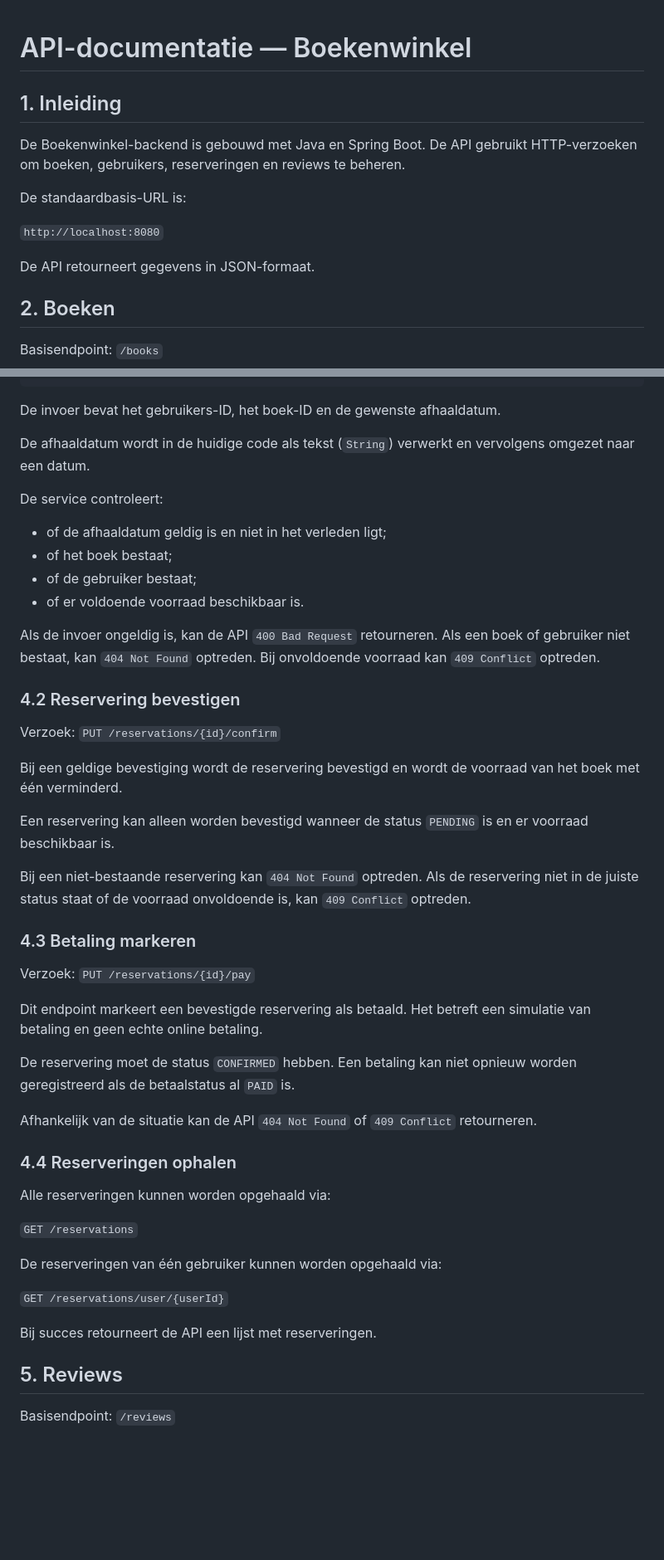
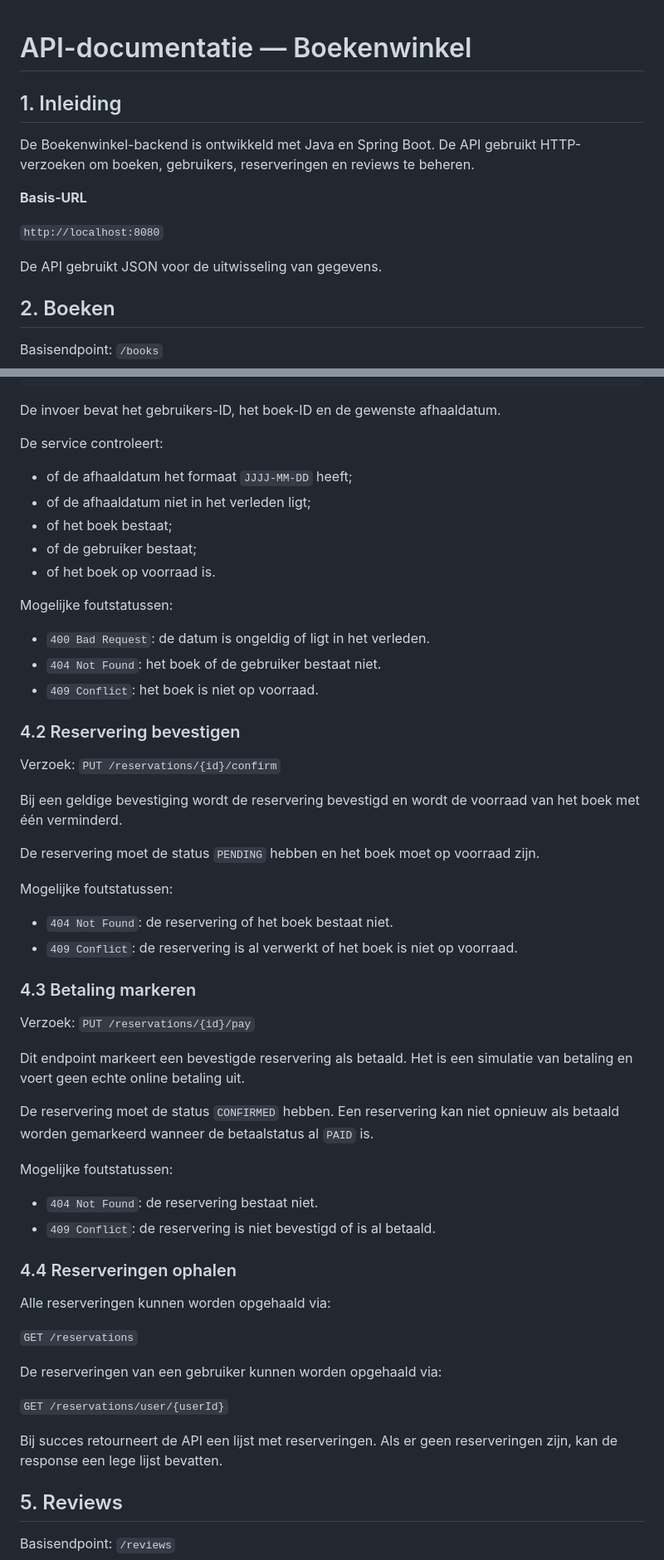
Before and after one commit to aliasaad22/boekenwinkel, a Markdown page: docs/API-DOCUMENTATIE.md, 2 parts joined by grey strips. Shown at 83% size. GitHub-like rendering; blank space fills up the shorter version.

```diff
--- a/docs/API-DOCUMENTATIE.md
+++ b/docs/API-DOCUMENTATIE.md
@@ -1,15 +1,14 @@
-
 # API-documentatie — Boekenwinkel
 
 ## 1. Inleiding
 
-De Boekenwinkel-backend is gebouwd met Java en Spring Boot. De API gebruikt HTTP-verzoeken om boeken, gebruikers, reserveringen en reviews te beheren.
+De Boekenwinkel-backend is ontwikkeld met Java en Spring Boot. De API gebruikt HTTP-verzoeken om boeken, gebruikers, reserveringen en reviews te beheren.
 
-De standaardbasis-URL is:
+**Basis-URL**
 
 `http://localhost:8080`
 
-De API retourneert gegevens in JSON-formaat.
+De API gebruikt JSON voor de uitwisseling van gegevens.
 
 ## 2. Boeken
 
@@ -133,15 +137,19 @@ Voorbeeld van de JSON-invoer:
 
 De invoer bevat het gebruikers-ID, het boek-ID en de gewenste afhaaldatum.
 
-De afhaaldatum wordt in de huidige code als tekst (`String`) verwerkt en vervolgens omgezet naar een datum.
+De service controleert:
 
-De service controleert:
-- of de afhaaldatum geldig is en niet in het verleden ligt;
+- of de afhaaldatum het formaat `JJJJ-MM-DD` heeft;
+- of de afhaaldatum niet in het verleden ligt;
 - of het boek bestaat;
 - of de gebruiker bestaat;
-- of er voldoende voorraad beschikbaar is.
+- of het boek op voorraad is.
 
-Als de invoer ongeldig is, kan de API `400 Bad Request` retourneren. Als een boek of gebruiker niet bestaat, kan `404 Not Found` optreden. Bij onvoldoende voorraad kan `409 Conflict` optreden.
+Mogelijke foutstatussen:
+
+- `400 Bad Request`: de datum is ongeldig of ligt in het verleden.
+- `404 Not Found`: het boek of de gebruiker bestaat niet.
+- `409 Conflict`: het boek is niet op voorraad.
 
 ### 4.2 Reservering bevestigen
 
@@ -149,19 +157,25 @@ Verzoek: `PUT /reservations/{id}/confirm`
 
 Bij een geldige bevestiging wordt de reservering bevestigd en wordt de voorraad van het boek met één verminderd.
 
-Een reservering kan alleen worden bevestigd wanneer de status `PENDING` is en er voorraad beschikbaar is.
+De reservering moet de status `PENDING` hebben en het boek moet op voorraad zijn.
 
-Bij een niet-bestaande reservering kan `404 Not Found` optreden. Als de reservering niet in de juiste status staat of de voorraad onvoldoende is, kan `409 Conflict` optreden.
+Mogelijke foutstatussen:
+
+- `404 Not Found`: de reservering of het boek bestaat niet.
+- `409 Conflict`: de reservering is al verwerkt of het boek is niet op voorraad.
 
 ### 4.3 Betaling markeren
 
 Verzoek: `PUT /reservations/{id}/pay`
 
-Dit endpoint markeert een bevestigde reservering als betaald. Het betreft een simulatie van betaling en geen echte online betaling.
+Dit endpoint markeert een bevestigde reservering als betaald. Het is een simulatie van betaling en voert geen echte online betaling uit.
 
-De reservering moet de status `CONFIRMED` hebben. Een betaling kan niet opnieuw worden geregistreerd als de betaalstatus al `PAID` is.
+De reservering moet de status `CONFIRMED` hebben. Een reservering kan niet opnieuw als betaald worden gemarkeerd wanneer de betaalstatus al `PAID` is.
 
-Afhankelijk van de situatie kan de API `404 Not Found` of `409 Conflict` retourneren.
+Mogelijke foutstatussen:
+
+- `404 Not Found`: de reservering bestaat niet.
+- `409 Conflict`: de reservering is niet bevestigd of is al betaald.
 
 ### 4.4 Reserveringen ophalen
 
@@ -169,11 +183,11 @@ Alle reserveringen kunnen worden opgehaald via:
 
 `GET /reservations`
 
-De reserveringen van één gebruiker kunnen worden opgehaald via:
+De reserveringen van een gebruiker kunnen worden opgehaald via:
 
 `GET /reservations/user/{userId}`
 
-Bij succes retourneert de API een lijst met reserveringen.
+Bij succes retourneert de API een lijst met reserveringen. Als er geen reserveringen zijn, kan de response een lege lijst bevatten.
 
 ## 5. Reviews
 
```
Also changed, not shown: other parts of docs/API-DOCUMENTATIE.md (+41 -27 lines).
